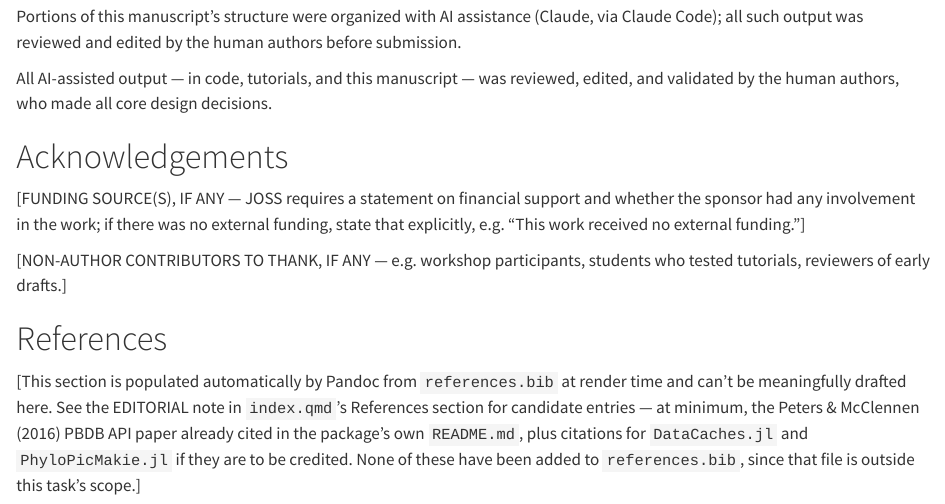
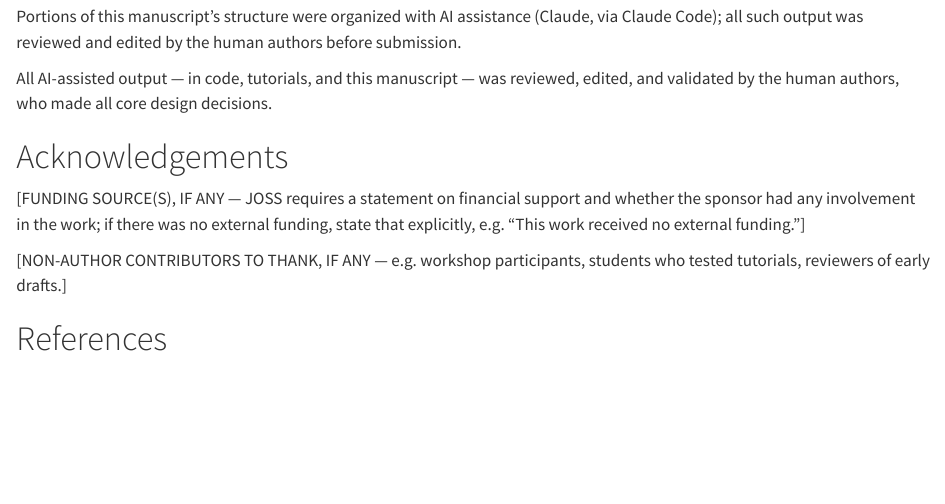
Before and after one commit to jeetsukumaran/20260803--ms-paleobiologydb, a Quarto document (index.qmd): the page in a window 1100 px wide, from 4230 px down. Rendered offline with R 4.5, knitr and Pandoc in place of Quarto, with nearby package versions.

Commit message:
Clear editorial comment

```diff
--- a/index.qmd
+++ b/index.qmd
@@ -139,7 +139,3 @@ All AI-assisted output — in code, tutorials, and this manuscript — was revie
 [NON-AUTHOR CONTRIBUTORS TO THANK, IF ANY — e.g. workshop participants, students who tested tutorials, reviewers of early drafts.]
 
 # References
-
-[This section is populated automatically by Pandoc from `references.bib` at render time and can't be meaningfully drafted here.
-See the EDITORIAL note in `index.qmd`'s References section for candidate entries — at minimum, the Peters & McClennen (2016) PBDB API paper already cited in the package's own `README.md`, plus citations for `DataCaches.jl` and `PhyloPicMakie.jl` if they are to be credited.
-None of these have been added to `references.bib`, since that file is outside this task's scope.]
```
